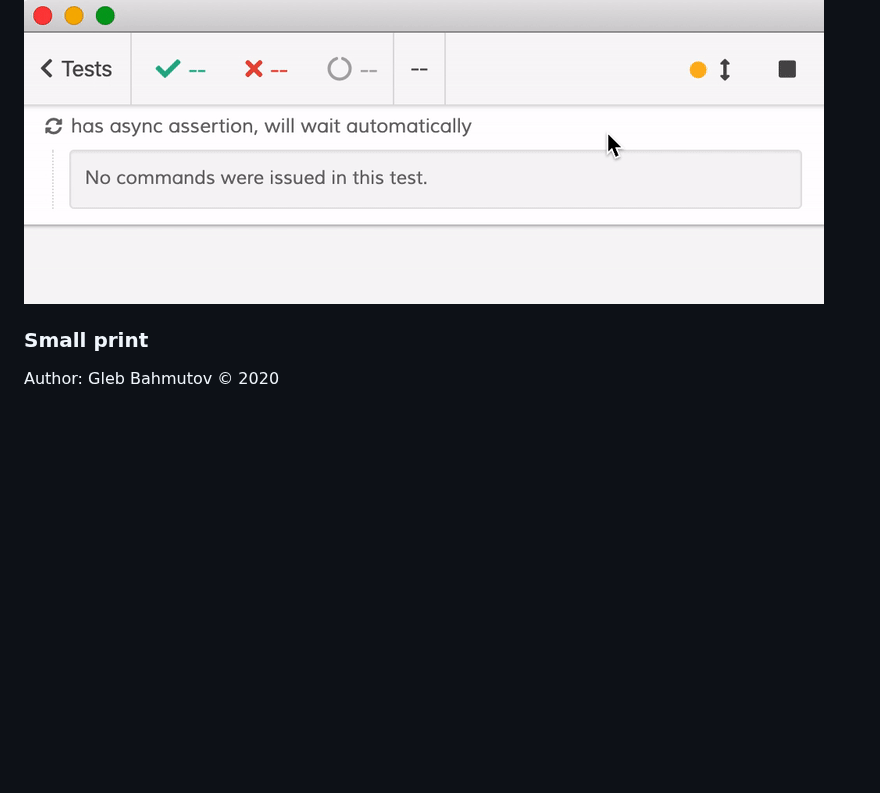
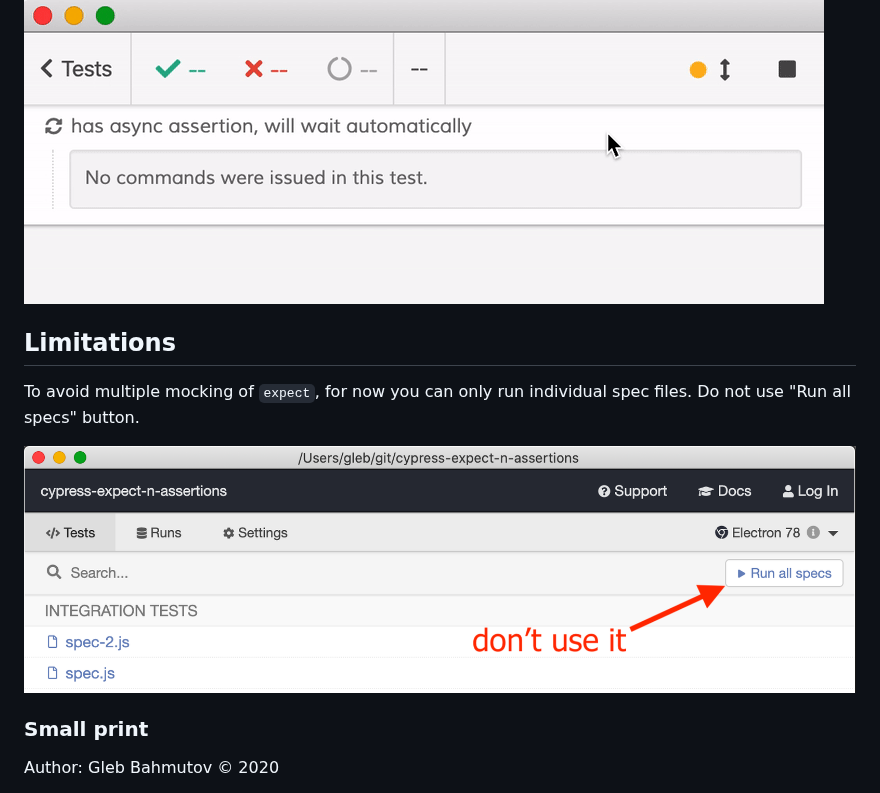
Before and after one commit to bahmutov/cypress-expect-n-assertions, a Markdown page: README.md, the part around the change. GitHub-like rendering; pictures changed too: images/run-all.png (added); blank space fills up the shorter version.

```diff
--- a/README.md
+++ b/README.md
@@ -41,6 +41,12 @@ The video below shows how the test automatically waits (up to `defaultCommandTim
 
 ![Automatic wait](images/auto-wait.gif)
 
+## Limitations
+
+To avoid multiple mocking of `expect`, for now you can only run individual spec files. Do not use "Run all specs" button.
+
+![Run all button](images/run-all.png)
+
 ### Small print
 
 Author: Gleb Bahmutov &copy; 2020
```
Also changed, not shown: 2 other files.
